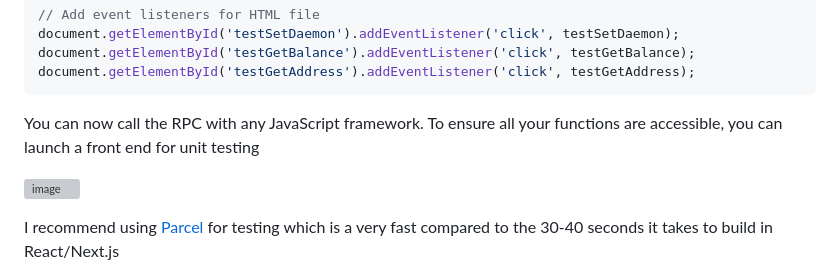
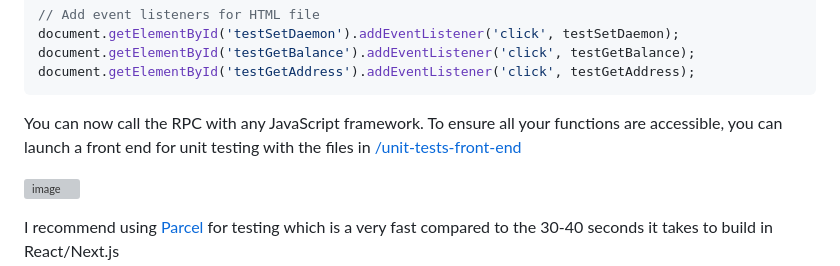
Before and after one commit to Veeeetzzzz/monero-js, a Markdown page: README.md, the part around the change. Rendered like a GitHub page; grey boxes are pictures that could not be loaded.

````diff
--- a/README.md
+++ b/README.md
@@ -78,7 +78,7 @@ document.getElementById('testGetBalance').addEventListener('click', testGetBalan
 document.getElementById('testGetAddress').addEventListener('click', testGetAddress);
 ```
 
-You can now call the RPC with any JavaScript framework. To ensure all your functions are accessible, you can launch a front end for unit testing
+You can now call the RPC with any JavaScript framework. To ensure all your functions are accessible, you can launch a front end for unit testing with the files in [/unit-tests-front-end](https://github.com/Veeeetzzzz/monero-js/tree/main/unit-tests-front-end)
 
 ![image](https://github.com/user-attachments/assets/a4b72843-9f51-4a1e-a50e-77e983d9364e)
 
````
